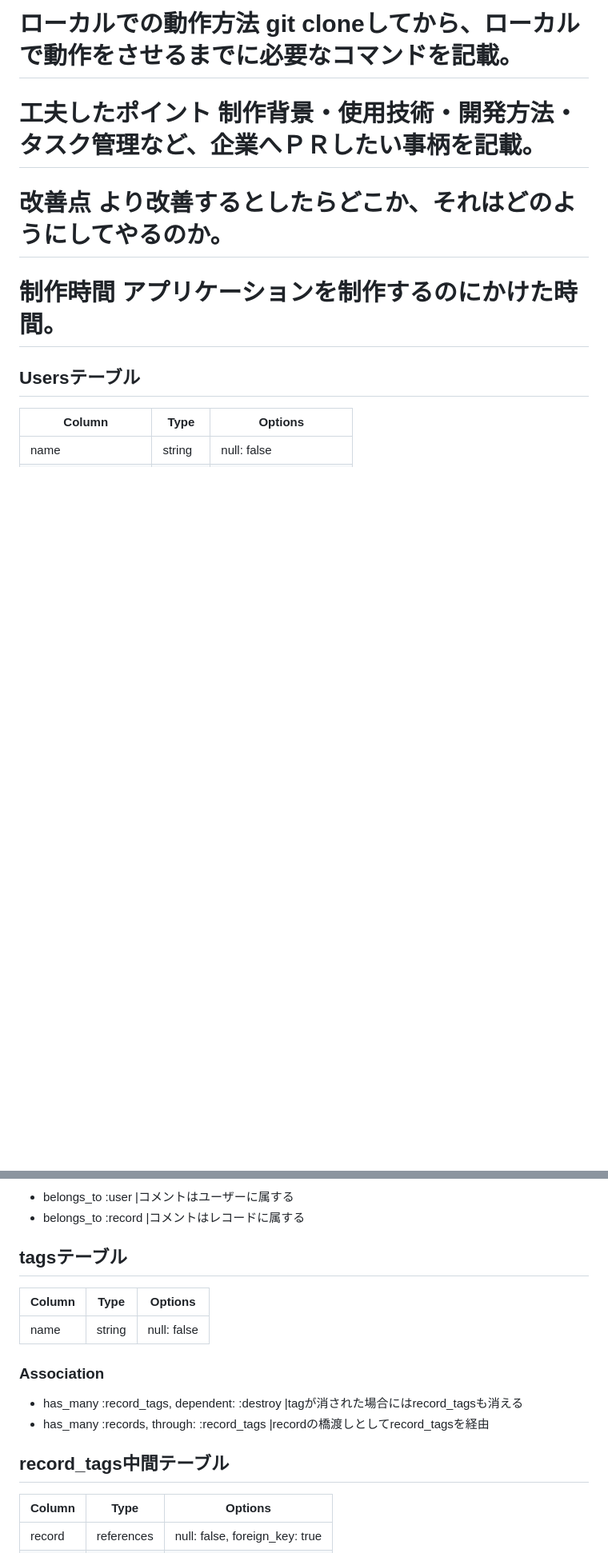
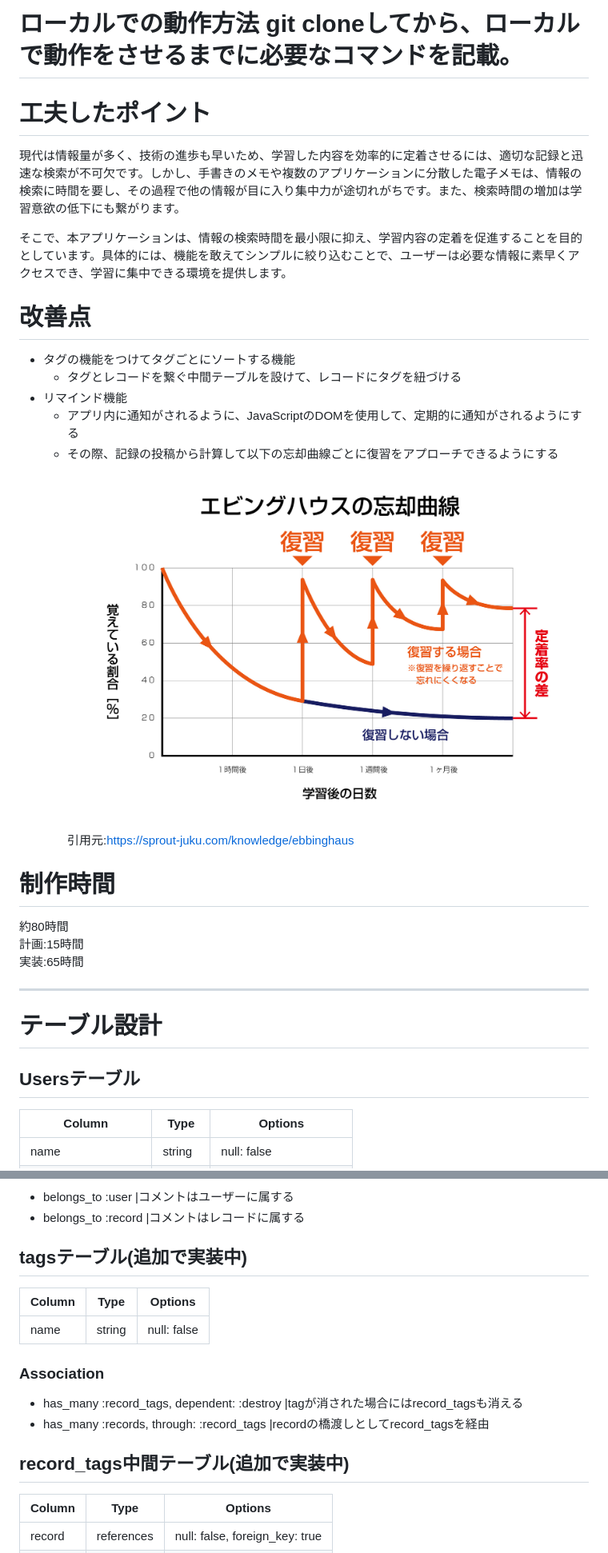
Before and after one commit to HayateOhsawa/hibirog, a Markdown page: README.md, 2 parts joined by grey strips. Shown: that part at 80% size. GitHub-like rendering; pictures changed too: image-2.png (added); blank space fills up the shorter version.

```diff
--- a/README.md
+++ b/README.md
@@ -28,8 +40,24 @@ pass:2222
 # ローカルでの動作方法	git cloneしてから、ローカルで動作をさせるまでに必要なコマンドを記載。
-# 工夫したポイント	制作背景・使用技術・開発方法・タスク管理など、企業へＰＲしたい事柄を記載。
-# 改善点	より改善するとしたらどこか、それはどのようにしてやるのか。
-# 制作時間	アプリケーションを制作するのにかけた時間。
+# 工夫したポイント
+現代は情報量が多く、技術の進歩も早いため、学習した内容を効率的に定着させるには、適切な記録と迅速な検索が不可欠です。しかし、手書きのメモや複数のアプリケーションに分散した電子メモは、情報の検索に時間を要し、その過程で他の情報が目に入り集中力が途切れがちです。また、検索時間の増加は学習意欲の低下にも繋がります。
 
+そこで、本アプリケーションは、情報の検索時間を最小限に抑え、学習内容の定着を促進することを目的としています。具体的には、機能を敢えてシンプルに絞り込むことで、ユーザーは必要な情報に素早くアクセスでき、学習に集中できる環境を提供します。
+# 改善点
+- タグの機能をつけてタグごとにソートする機能
+  - タグとレコードを繋ぐ中間テーブルを設けて、レコードにタグを紐づける
+- リマインド機能
+  - アプリ内に通知がされるように、JavaScriptのDOMを使用して、定期的に通知がされるようにする
+  - その際、記録の投稿から計算して以下の忘却曲線ごとに復習をアプローチできるようにする
+![エビングハウスの忘却曲線](image-2.png)
+引用元:https://sprout-juku.com/knowledge/ebbinghaus
+# 制作時間
+約80時間
+計画:15時間
+実装:65時間
+
+--------------------
+
+# テーブル設計
 ## Usersテーブル
 
 |Column             |Type         |Options                  |
@@ -91,7 +119,7 @@ pass:2222
 - belongs_to :user        |コメントはユーザーに属する
 - belongs_to :record      |コメントはレコードに属する
 
-## tagsテーブル
+## tagsテーブル(追加で実装中)
 
 |Column             |Type         |Options                  |
 |-------------------|-------------|-------------------------|
@@ -101,7 +129,7 @@ pass:2222
 - has_many :record_tags, dependent: :destroy  |tagが消された場合にはrecord_tagsも消える
 - has_many :records, through: :record_tags    |recordの橋渡しとしてrecord_tagsを経由
 
-## record_tags中間テーブル
+## record_tags中間テーブル(追加で実装中)
 
 |Column             |Type         |Options                  |
 |-------------------|-------------|-------------------------|
```
Also changed, not shown: other parts of README.md (+15 -3 lines), image-1.png (added), image-3.png (added), 2 other files.
